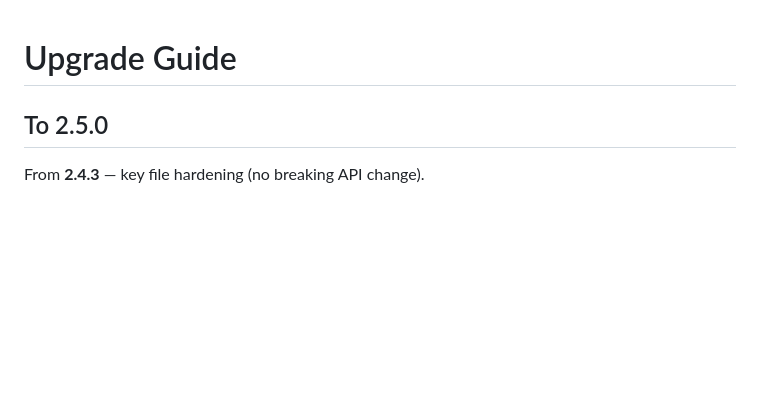
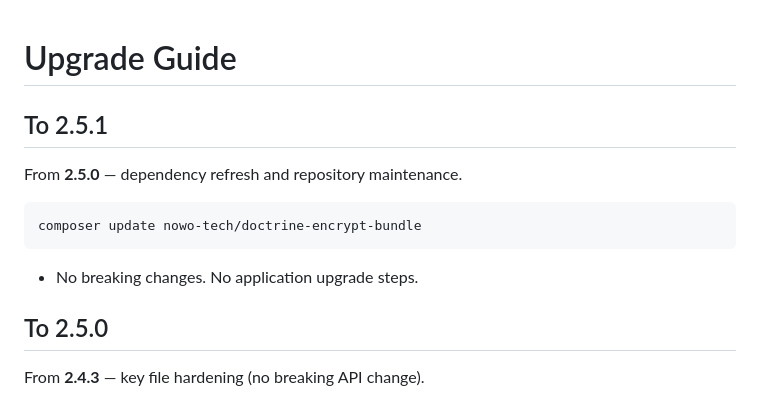
Before and after one commit to nowo-tech/DoctrineEncryptBundle, a Markdown page: docs/UPGRADING.md, the part around one of its changes. Rendered like a GitHub page; blank space fills up the shorter version.

Commit message:
Release v2.5.1: dependency refresh and repository maintenance.
Co-Authored-By: Claude Opus 5.5 <noreply@anthropic.com>

````diff
--- a/docs/UPGRADING.md
+++ b/docs/UPGRADING.md
@@ -1,5 +1,14 @@
 # Upgrade Guide
 
+## To 2.5.1
+
+From **2.5.0** — dependency refresh and repository maintenance.
+
+```bash
+composer update nowo-tech/doctrine-encrypt-bundle
+```
+
+- No breaking changes. No application upgrade steps.
 
 ## To 2.5.0
 
````
Also changed, not shown: other parts of docs/UPGRADING.md (+0 -1 lines), docs/CHANGELOG.md (+8 -0 lines).
